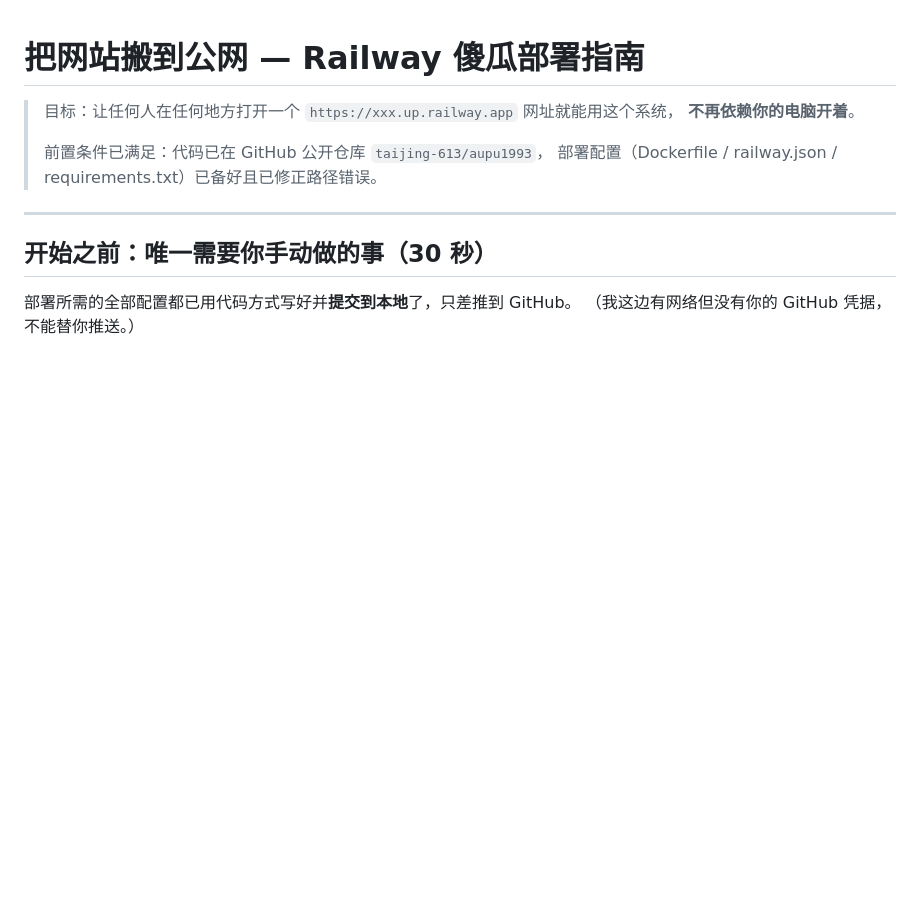
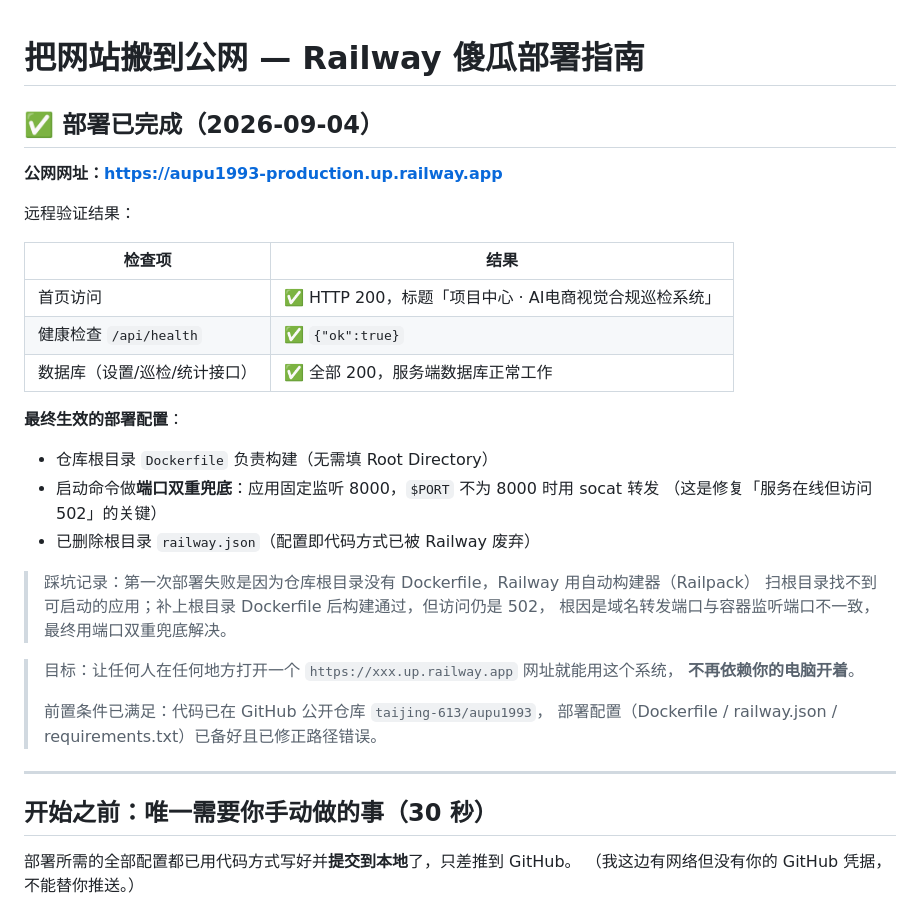
Before and after one commit to taijing-613/aupu1993, a Markdown page: 公网部署指南.md, the part around the change. Rendered like a GitHub page; blank space fills up the shorter version.

Commit message:
docs: 记录公网部署成功结果 aupu1993-production.up.railway.app 及最终生效配置

```diff
--- a/公网部署指南.md
+++ b/公网部署指南.md
@@ -1,4 +1,26 @@
 # 把网站搬到公网 — Railway 傻瓜部署指南
+
+## ✅ 部署已完成（2026-09-04）
+
+**公网网址：https://aupu1993-production.up.railway.app**
+
+远程验证结果：
+
+| 检查项 | 结果 |
+|---|---|
+| 首页访问 | ✅ HTTP 200，标题「项目中心 · AI电商视觉合规巡检系统」 |
+| 健康检查 `/api/health` | ✅ `{"ok":true}` |
+| 数据库（设置/巡检/统计接口） | ✅ 全部 200，服务端数据库正常工作 |
+
+**最终生效的部署配置**：
+- 仓库根目录 `Dockerfile` 负责构建（无需填 Root Directory）
+- 启动命令做**端口双重兜底**：应用固定监听 8000，`$PORT` 不为 8000 时用 socat 转发
+  （这是修复「服务在线但访问 502」的关键）
+- 已删除根目录 `railway.json`（配置即代码方式已被 Railway 废弃）
+
+> 踩坑记录：第一次部署失败是因为仓库根目录没有 Dockerfile，Railway 用自动构建器（Railpack）
+> 扫根目录找不到可启动的应用；补上根目录 Dockerfile 后构建通过，但访问仍是 502，
+> 根因是域名转发端口与容器监听端口不一致，最终用端口双重兜底解决。
 
 > 目标：让任何人在任何地方打开一个 `https://xxx.up.railway.app` 网址就能用这个系统，
 > **不再依赖你的电脑开着**。
```
